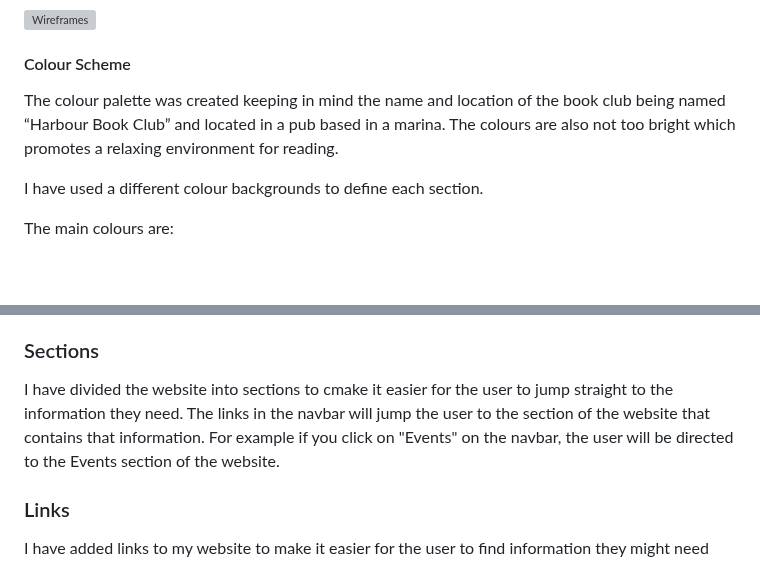
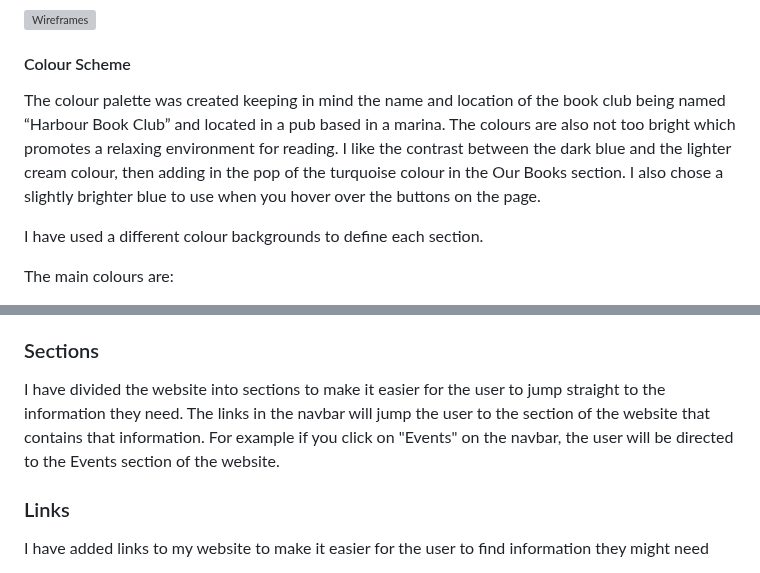
Before and after one commit to amybiggy/harbourbookclub, a Markdown page: README.md, 2 parts joined by grey strips. Drawn GitHub-style; blank space fills up the shorter version; grey boxes are pictures that could not be loaded.

```diff
--- a/README.md
+++ b/README.md
@@ -105,7 +105,7 @@ I started the design process by sketching down my idea to detemine which layout
 
 #### Colour Scheme
 
-The colour palette was created keeping in mind the name and location of the book club being named “Harbour Book Club” and located in a pub based in a marina. The colours are also not too bright which promotes a relaxing environment for reading.
+The colour palette was created keeping in mind the name and location of the book club being named “Harbour Book Club” and located in a pub based in a marina. The colours are also not too bright which promotes a relaxing environment for reading. I like the contrast between the dark blue and the lighter cream colour, then adding in the pop of the turquoise colour in the Our Books section. I also chose a slightly brighter blue to use when you hover over the buttons on the page.
 
 I have used a different colour backgrounds to define each section.
 
@@ -131,7 +131,7 @@ The navbar is static on the top of the page. This makes it easier to navigate wh
 
 ### Sections
 
-I have divided the website into sections to cmake it easier for the user to jump straight to the information they need. The links in the navbar will jump the user to the section of the website that contains that information. For example if you click on "Events" on the navbar, the user will be directed to the Events section of the website.
+I have divided the website into sections to make it easier for the user to jump straight to the information they need. The links in the navbar will jump the user to the section of the website that contains that information. For example if you click on "Events" on the navbar, the user will be directed to the Events section of the website.
 
 ### Links
 
```
